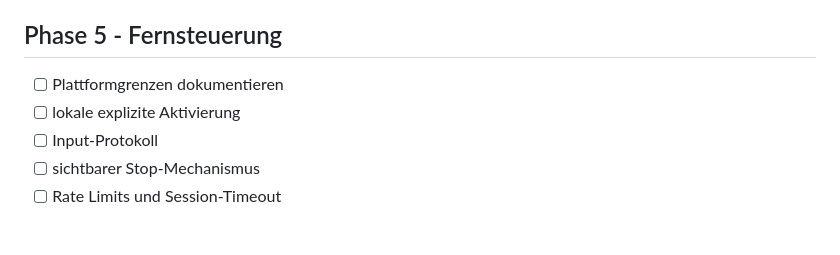
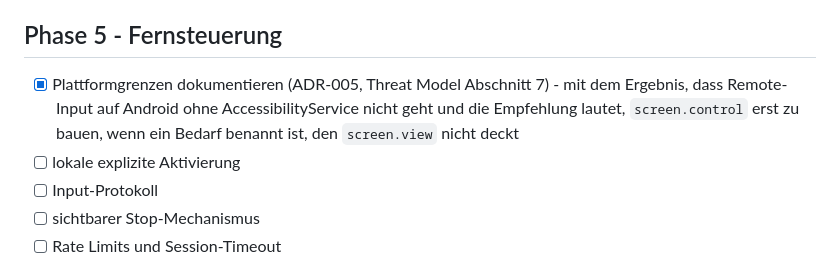
Before and after one commit to Redurbabat/Feedback, a Markdown page: docs/roadmap/ROADMAP.md, the part around the change. GitHub-like rendering; blank space fills up the shorter version.

```diff
--- a/docs/roadmap/ROADMAP.md
+++ b/docs/roadmap/ROADMAP.md
@@ -58,7 +58,10 @@
 
 ## Phase 5 - Fernsteuerung
 
-- [ ] Plattformgrenzen dokumentieren
+- [x] Plattformgrenzen dokumentieren (ADR-005, Threat Model Abschnitt 7) - mit dem Ergebnis,
+      dass Remote-Input auf Android ohne AccessibilityService nicht geht und die Empfehlung
+      lautet, `screen.control` erst zu bauen, wenn ein Bedarf benannt ist, den `screen.view`
+      nicht deckt
 - [ ] lokale explizite Aktivierung
 - [ ] Input-Protokoll
 - [ ] sichtbarer Stop-Mechanismus
```
Also changed, not shown: docs/decisions/ADR-005-remote-input.md (added, +112 -0 lines), docs/security/THREAT_MODEL.md (+42 -20 lines).
